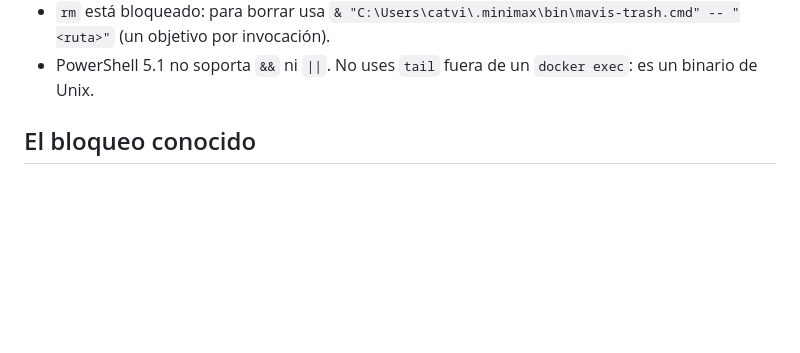
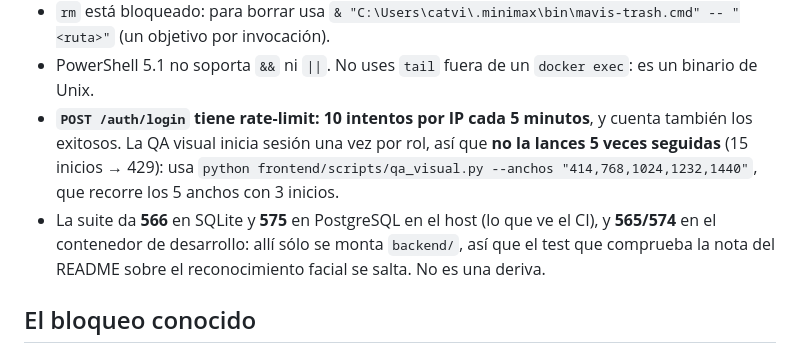
Before and after one commit to CristianArroyoT/Parking-gpt, a Markdown page: AGENTS.md, the part around the change. Rendered like a GitHub page; blank space fills up the shorter version.

Commit message:
docs(agents): anadir las trampas nuevas (rate-limit de login y cifras de la suite)

```diff
--- a/AGENTS.md
+++ b/AGENTS.md
@@ -118,6 +118,15 @@ docker run --rm -v "D:\Parking:/repo" -w /repo rhysd/actionlint:latest .github/w
   objetivo por invocación).
 - PowerShell 5.1 no soporta `&&` ni `||`. No uses `tail` fuera de un
   `docker exec`: es un binario de Unix.
+- **`POST /auth/login` tiene rate-limit: 10 intentos por IP cada 5
+  minutos**, y cuenta también los exitosos. La QA visual inicia sesión
+  una vez por rol, así que **no la lances 5 veces seguidas** (15 inicios →
+  429): usa `python frontend/scripts/qa_visual.py --anchos
+  "414,768,1024,1232,1440"`, que recorre los 5 anchos con 3 inicios.
+- La suite da **566** en SQLite y **575** en PostgreSQL en el host (lo
+  que ve el CI), y **565/574** en el contenedor de desarrollo: allí sólo
+  se monta `backend/`, así que el test que comprueba la nota del README
+  sobre el reconocimiento facial se salta. No es una deriva.
 
 ## El bloqueo conocido
 
```
